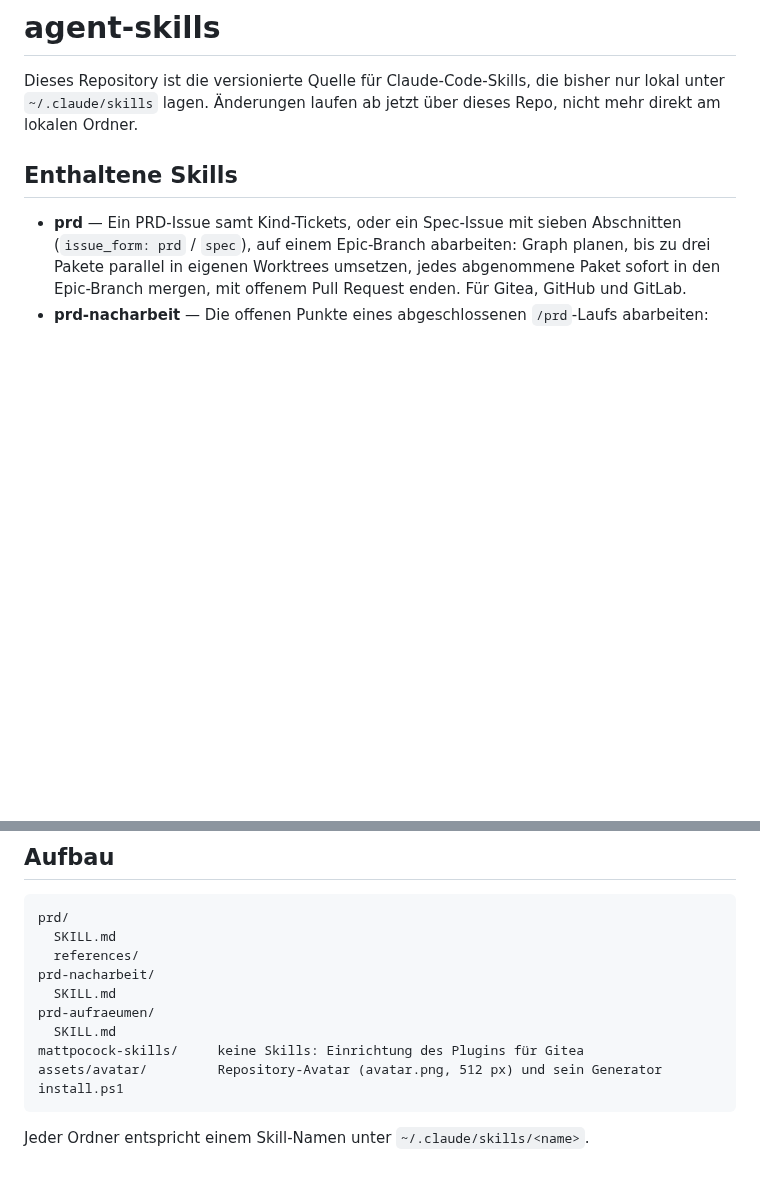
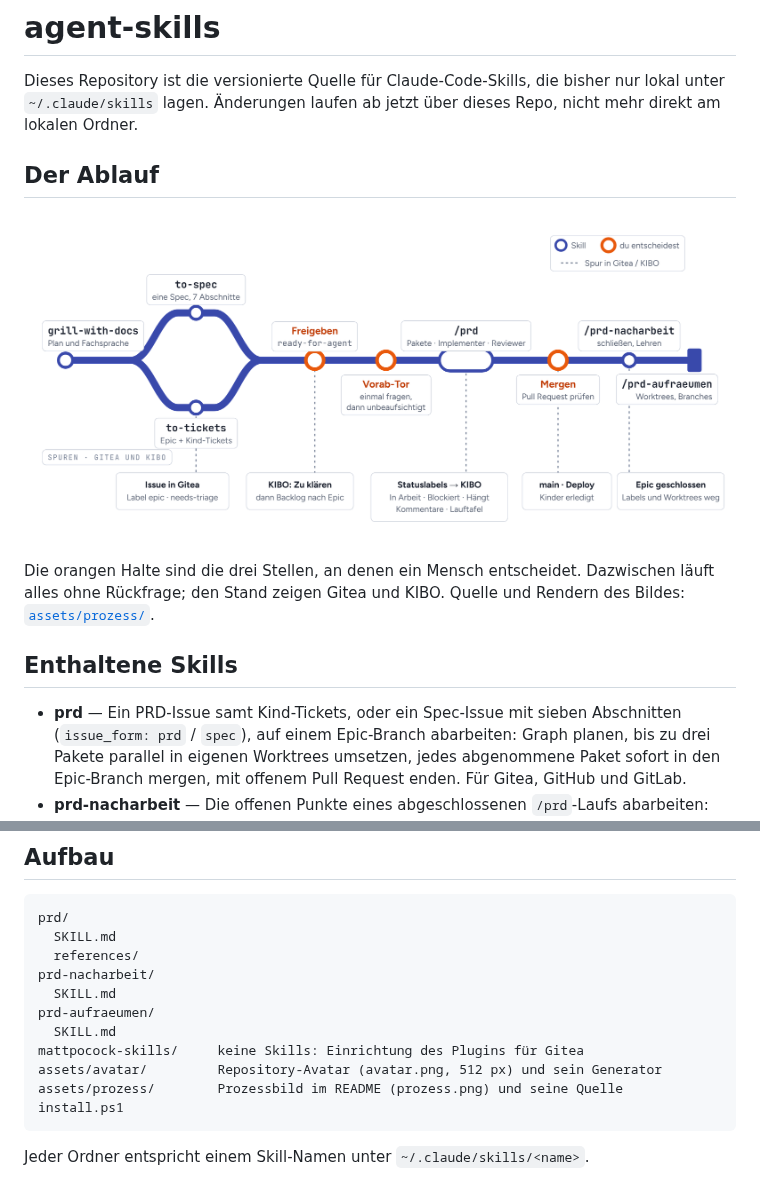
Before and after one commit to interias/agent-skills, a Markdown page: README.md, 2 parts joined by grey strips. Drawn GitHub-style; pictures changed too: assets/prozess/prozess.png (added); blank space fills up the shorter version.

````diff
--- a/README.md
+++ b/README.md
@@ -3,6 +3,14 @@
 Dieses Repository ist die versionierte Quelle für Claude-Code-Skills, die bisher nur lokal
 unter `~/.claude/skills` lagen. Änderungen laufen ab jetzt über dieses Repo, nicht mehr direkt
 am lokalen Ordner.
+
+## Der Ablauf
+
+![Schienenplan: grill-with-docs klärt Plan und Fachsprache; to-spec oder to-tickets schneiden daraus ein Epic; du gibst es mit ready-for-agent frei, beantwortest am Vorab-Tor einmal alle Fragen und mergst am Ende den Pull Request; dazwischen setzt /prd die Pakete um; danach schließen /prd-nacharbeit und /prd-aufraeumen ab. Darunter die Spuren in Gitea und KIBO: Labels, Statuslabels, Kommentare, Lauftafel, erledigte Tickets.](assets/prozess/prozess.png)
+
+Die orangen Halte sind die drei Stellen, an denen ein Mensch entscheidet. Dazwischen läuft alles
+ohne Rückfrage; den Stand zeigen Gitea und KIBO. Quelle und Rendern des Bildes:
+[`assets/prozess/`](assets/prozess/README.md).
 
 ## Enthaltene Skills
 
@@ -40,6 +48,7 @@ prd-aufraeumen/
   SKILL.md
 mattpocock-skills/     keine Skills: Einrichtung des Plugins für Gitea
 assets/avatar/         Repository-Avatar (avatar.png, 512 px) und sein Generator
+assets/prozess/        Prozessbild im README (prozess.png) und seine Quelle
 install.ps1
 ```
 
````
Also changed, not shown: assets/prozess/README.md (added, +16 -0 lines), 1 other file.
